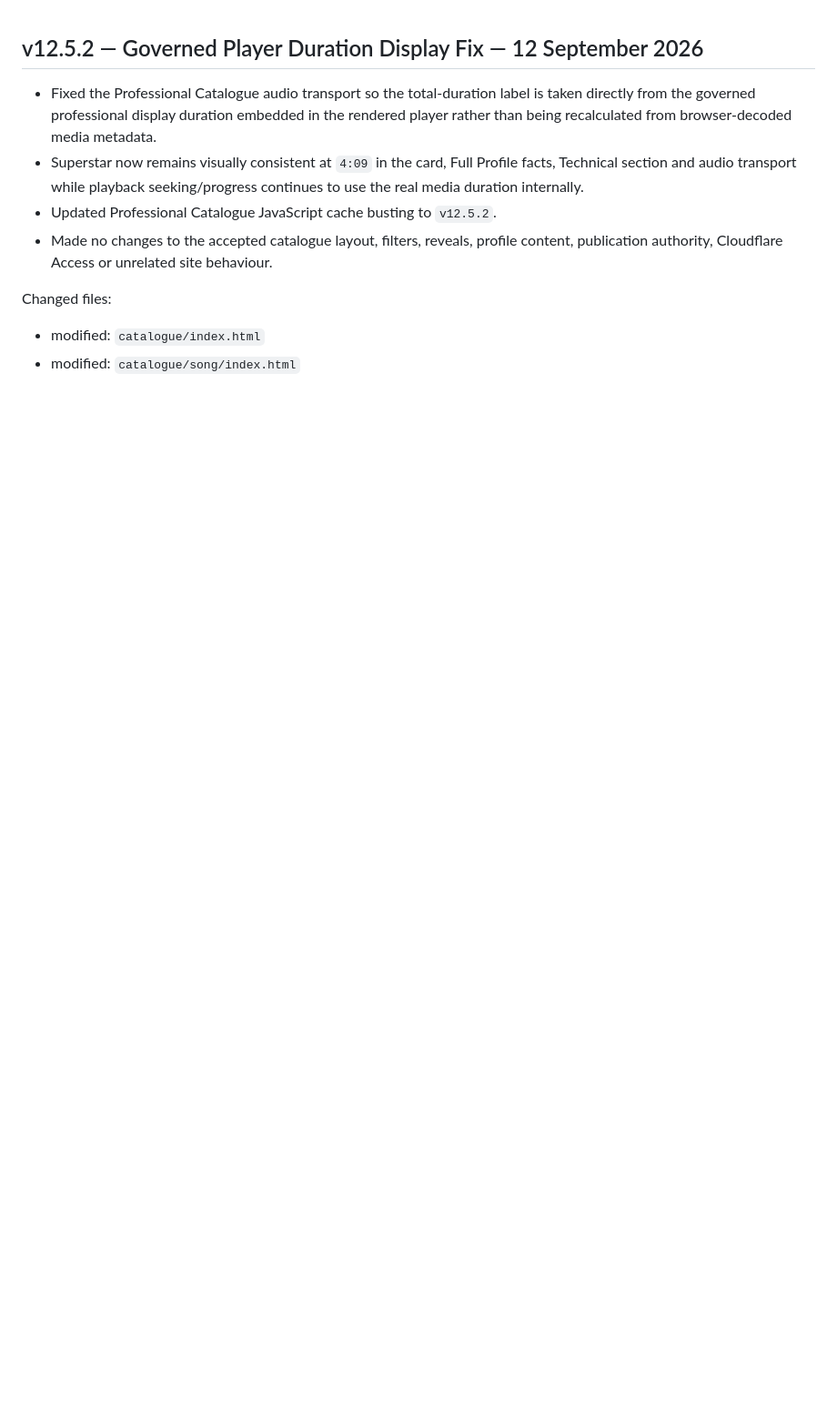
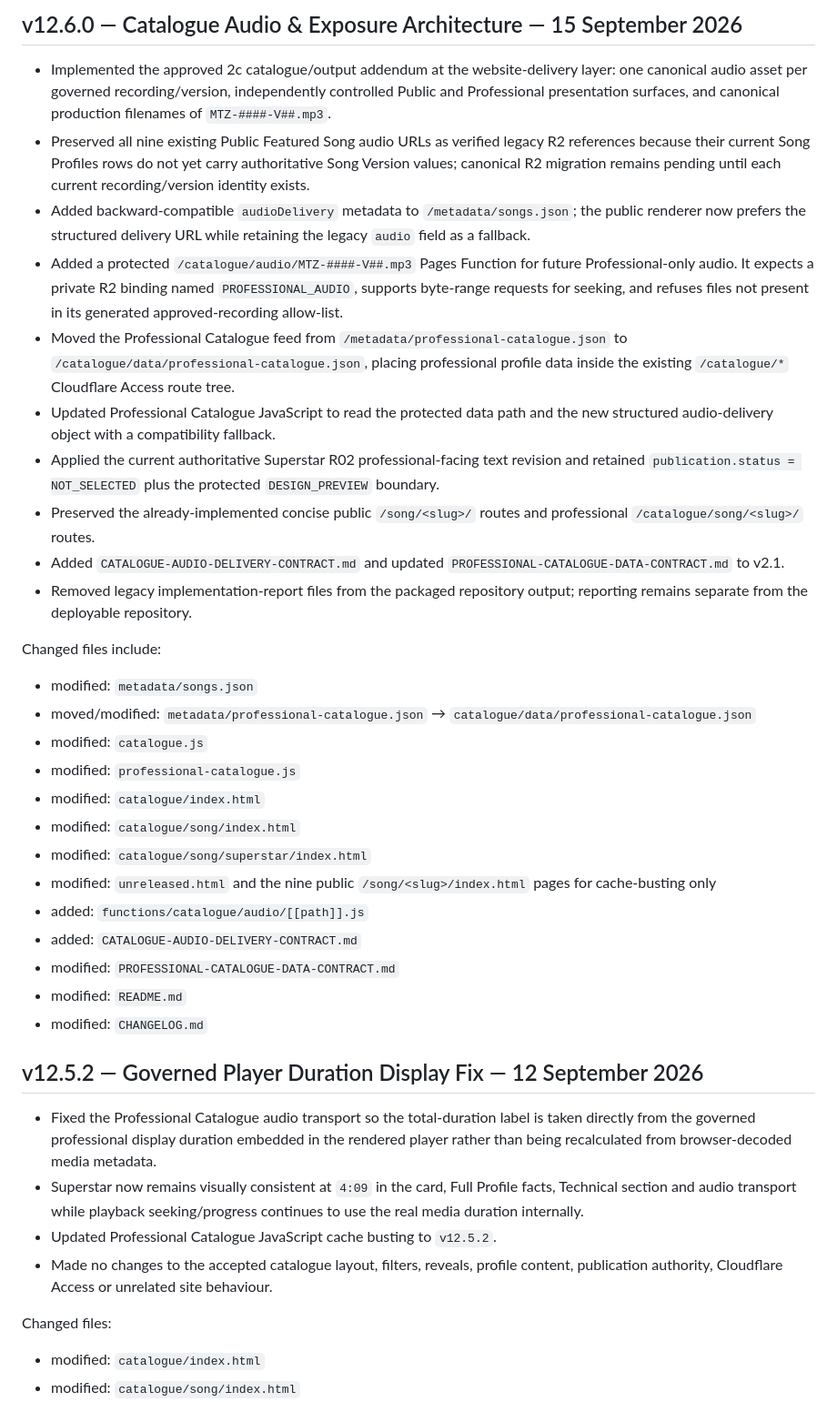
Before and after one commit to MikeBlakeTypes/themarveltonez-website, a Markdown page: CHANGELOG.md, the part around the change. Shown at 91% size. GitHub-like rendering; blank space fills up the shorter version.

Commit message:
git hash-object CHANGELOG.md

```diff
--- a/CHANGELOG.md
+++ b/CHANGELOG.md
@@ -1,3 +1,32 @@
+## v12.6.0 — Catalogue Audio & Exposure Architecture — 15 September 2026
+
+- Implemented the approved 2c catalogue/output addendum at the website-delivery layer: one canonical audio asset per governed recording/version, independently controlled Public and Professional presentation surfaces, and canonical production filenames of `MTZ-####-V##.mp3`.
+- Preserved all nine existing Public Featured Song audio URLs as verified legacy R2 references because their current Song Profiles rows do not yet carry authoritative Song Version values; canonical R2 migration remains pending until each current recording/version identity exists.
+- Added backward-compatible `audioDelivery` metadata to `/metadata/songs.json`; the public renderer now prefers the structured delivery URL while retaining the legacy `audio` field as a fallback.
+- Added a protected `/catalogue/audio/MTZ-####-V##.mp3` Pages Function for future Professional-only audio. It expects a private R2 binding named `PROFESSIONAL_AUDIO`, supports byte-range requests for seeking, and refuses files not present in its generated approved-recording allow-list.
+- Moved the Professional Catalogue feed from `/metadata/professional-catalogue.json` to `/catalogue/data/professional-catalogue.json`, placing professional profile data inside the existing `/catalogue/*` Cloudflare Access route tree.
+- Updated Professional Catalogue JavaScript to read the protected data path and the new structured audio-delivery object with a compatibility fallback.
+- Applied the current authoritative Superstar R02 professional-facing text revision and retained `publication.status = NOT_SELECTED` plus the protected `DESIGN_PREVIEW` boundary.
+- Preserved the already-implemented concise public `/song/<slug>/` routes and professional `/catalogue/song/<slug>/` routes.
+- Added `CATALOGUE-AUDIO-DELIVERY-CONTRACT.md` and updated `PROFESSIONAL-CATALOGUE-DATA-CONTRACT.md` to v2.1.
+- Removed legacy implementation-report files from the packaged repository output; reporting remains separate from the deployable repository.
+
+Changed files include:
+
+- modified: `metadata/songs.json`
+- moved/modified: `metadata/professional-catalogue.json` → `catalogue/data/professional-catalogue.json`
+- modified: `catalogue.js`
+- modified: `professional-catalogue.js`
+- modified: `catalogue/index.html`
+- modified: `catalogue/song/index.html`
+- modified: `catalogue/song/superstar/index.html`
+- modified: `unreleased.html` and the nine public `/song/<slug>/index.html` pages for cache-busting only
+- added: `functions/catalogue/audio/[[path]].js`
+- added: `CATALOGUE-AUDIO-DELIVERY-CONTRACT.md`
+- modified: `PROFESSIONAL-CATALOGUE-DATA-CONTRACT.md`
+- modified: `README.md`
+- modified: `CHANGELOG.md`
+
 ## v12.5.2 — Governed Player Duration Display Fix — 12 September 2026
 
 - Fixed the Professional Catalogue audio transport so the total-duration label is taken directly from the governed professional display duration embedded in the rendered player rather than being recalculated from browser-decoded media metadata.
```
